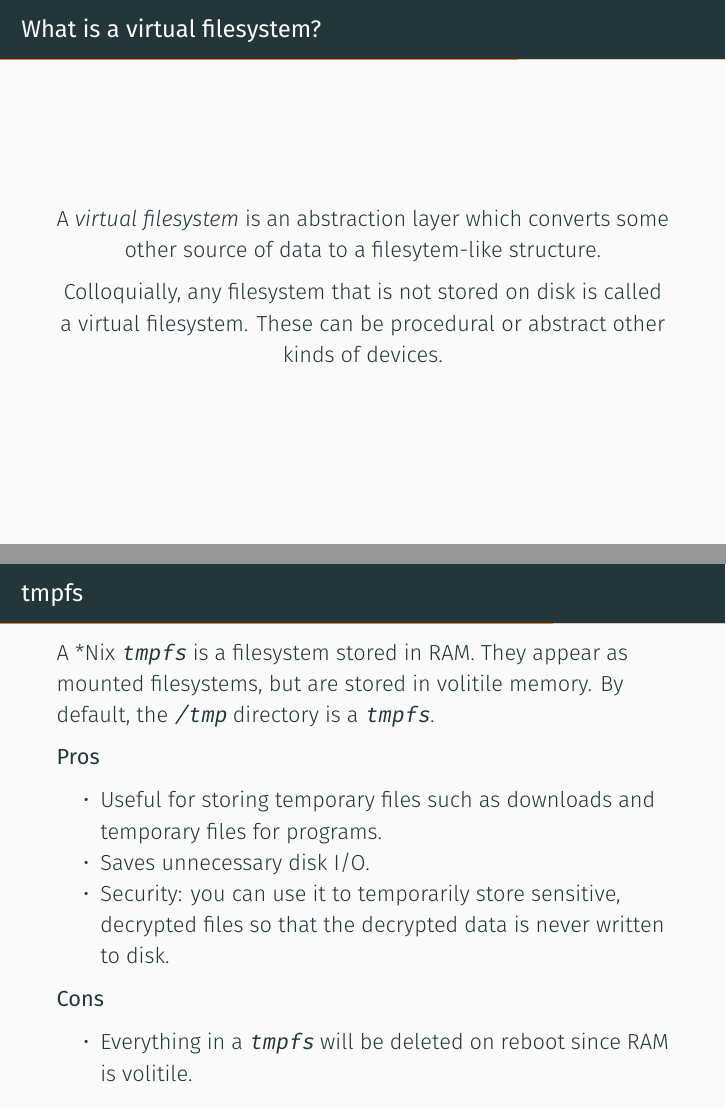
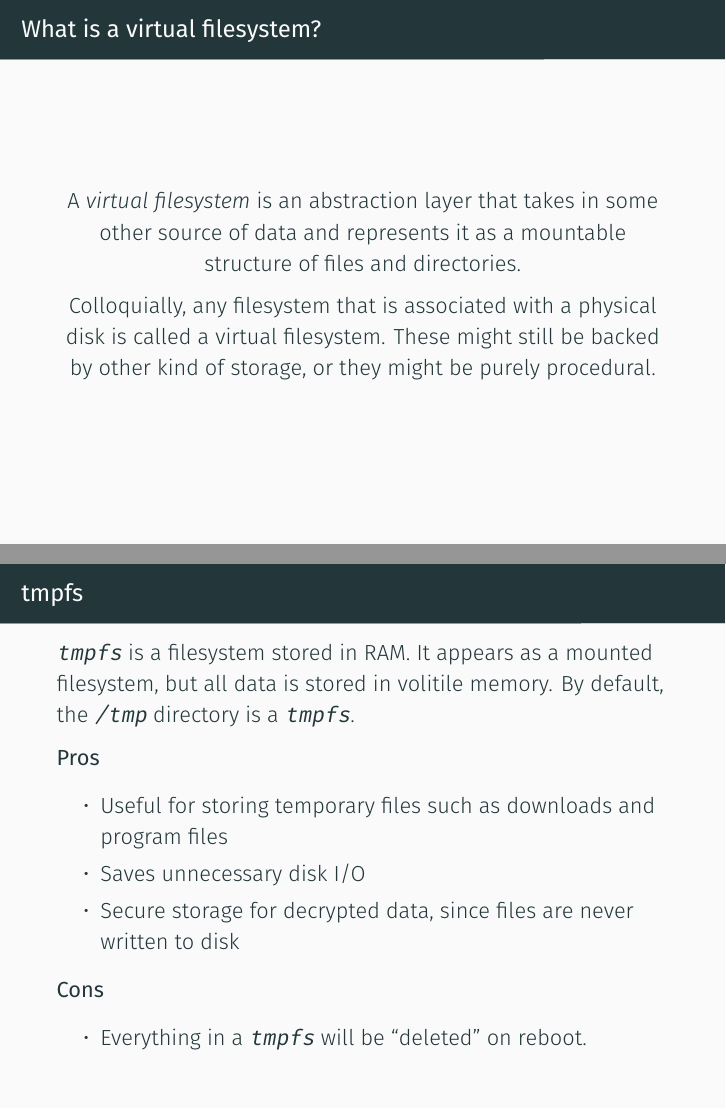
Before and after one commit to sumnerevans/lug-filesystems, LaTeX slides (filesystems.tex): pages 24 and 25 of 33 before the commit and pages 24 and 25 of 31 after it, joined at a grey line. Compiled offline with XeLaTeX.

Commit message:
grammar and deletions

```diff
--- a/filesystems.tex
+++ b/filesystems.tex
@@ -186,32 +186,32 @@ Intended as a modern alternative to ZFS, the feature list is mouth-watering.
 \section{Virtual Filesystems}
 \begin{frame}{What is a virtual filesystem?}
 \begin{center}
-    A \emph{virtual filesystem} is an abstraction layer which converts some
-    other source of data to a filesytem-like structure.
+    A \emph{virtual filesystem} is an abstraction layer that takes in some other
+    source of data and represents it as a mountable structure of files and
+    directories.
 
-    Colloquially, any filesystem that is not stored on disk is called a virtual
-    filesystem. These can be procedural or abstract other kinds of devices.
+    Colloquially, any filesystem that is associated with a physical disk is
+    called a virtual filesystem. These might still be backed by other kind of
+    storage, or they might be purely procedural.
 \end{center}
 \end{frame}
 
 \begin{frame}{tmpfs}
-    A *Nix \texttt{tmpfs} is a filesystem stored in RAM. They appear as mounted
-    filesystems, but are stored in volitile memory.  By default, the
+    \texttt{tmpfs} is a filesystem stored in RAM. It appears as a mounted
+    filesystem, but all data is stored in volitile memory. By default, the
     \texttt{/tmp} directory is a \texttt{tmpfs}.
 
     \textbf{Pros}
     \begin{itemize}
-        \item Useful for storing temporary files such as downloads and temporary
-            files for programs.
-        \item Saves unnecessary disk I/O.
-        \item Security: you can use it to temporarily store sensitive, decrypted
-            files so that the decrypted data is never written to disk.
+        \item Useful for storing temporary files such as downloads and program files
+        \item Saves unnecessary disk I/O
+        \item Secure storage for decrypted data, since files are never written
+        to disk
     \end{itemize}
 
     \textbf{Cons}
     \begin{itemize}
-        \item Everything in a \texttt{tmpfs} will be deleted on reboot since RAM
-            is volitile.
+        \item Everything in a \texttt{tmpfs} will be ``deleted'' on reboot.
     \end{itemize}
 \end{frame}
 
```
Also changed, not shown: filesystems.pdf, filesystems.tex (11 more changed lines).
